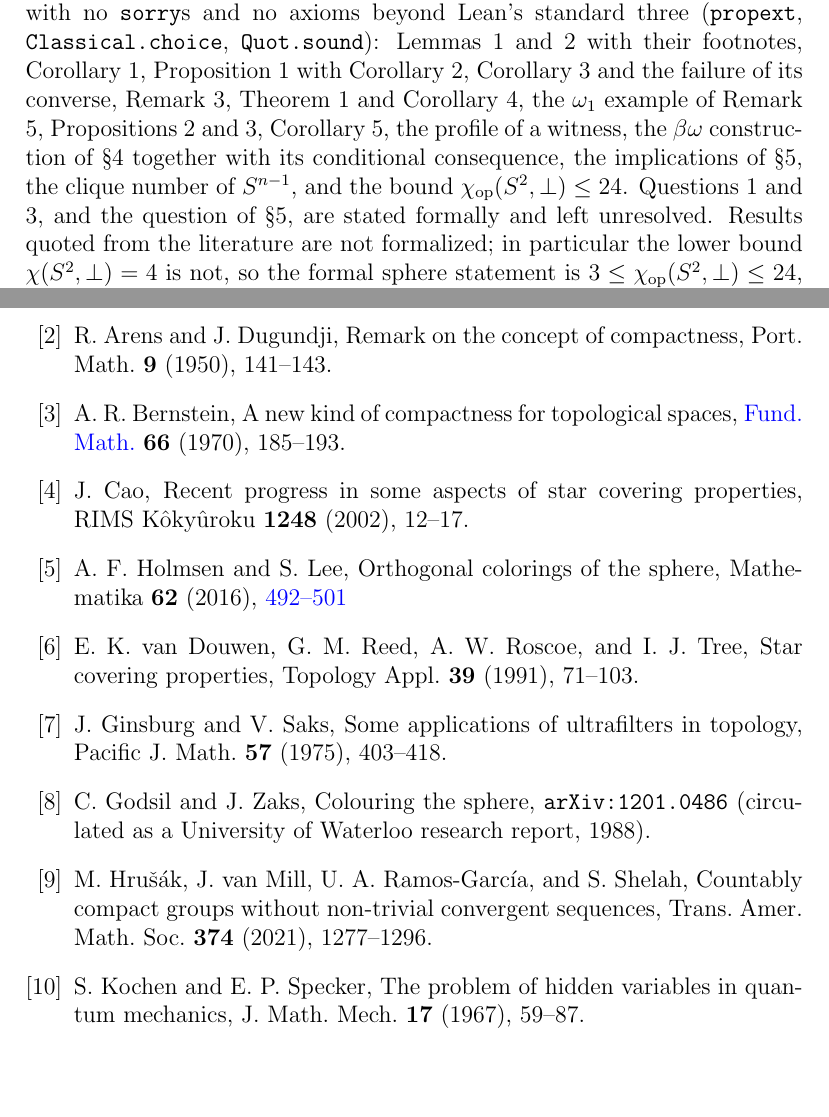
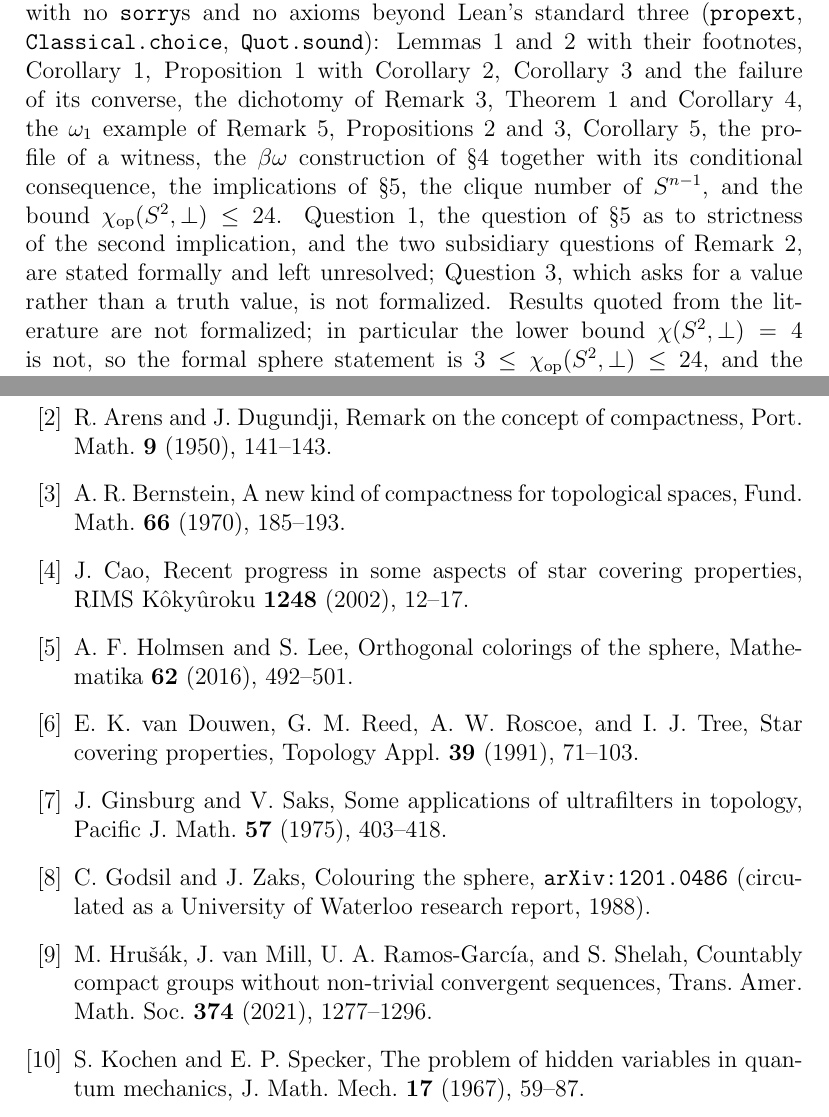
Before and after one commit to DavidVFeldman/compactness-clique-size, a LaTeX paper (paper/Compactness_Question-v7.tex): two parts of pages 12 and 13 of 14, joined at a grey line, cut so that both start at the same text, the shorter picture padded with empty space. Compiled offline with pdfLaTeX.

Commit message:
Last details

```diff
--- a/paper/Compactness_Question-v7.tex
+++ b/paper/Compactness_Question-v7.tex
@@ -385,12 +385,14 @@ Mathlib (toolchain \texttt{v4.28.0}) and machine-checked, with no {\tt sorry}s a
 beyond Lean's standard three ({\tt propext}, {\tt Classical.choice}, {\tt Quot.sound}):
 Lemmas \ref{compactbounded} and \ref{finitecc} with their footnotes, Corollary \ref{metrizable},
 Proposition \ref{galois} with Corollary \ref{covers}, Corollary \ref{starcompact} and the failure
-of its converse, Remark \ref{dichotomy}, Theorem \ref{omegapower} and Corollary \ref{suffconds},
+of its converse, the dichotomy of Remark \ref{dichotomy}, Theorem \ref{omegapower} and Corollary \ref{suffconds},
 the $\omega_1$ example of Remark \ref{omegaone}, Propositions \ref{preserve} and \ref{separable},
 Corollary \ref{metacompact}, the profile of a witness, the $\beta\omega$ construction of \S 4
 together with its conditional consequence, the implications of \S 5, the clique number of
-$S^{n-1}$, and the bound $\chiop(S^2,\perp) \leq 24$. Questions \ref{mainq} and \ref{sphereq},
-and the question of \S 5, are stated formally and left unresolved. Results quoted from the
+$S^{n-1}$, and the bound $\chiop(S^2,\perp) \leq 24$. Question \ref{mainq}, the question of \S 5
+as to strictness of the second implication, and the two subsidiary questions of
+Remark \ref{nonT1}, are stated formally and left unresolved; Question \ref{sphereq}, which asks
+for a value rather than a truth value, is not formalized. Results quoted from the
 literature are not formalized; in particular the lower bound $\chi(S^2,\perp) = 4$ is not, so the
 formal sphere statement is $3 \leq \chiop(S^2,\perp) \leq 24$, and the $\leq 24$ bound is
 obtained from three explicit orthonormal frames of $\R^3$ in place of the genericity argument
@@ -407,13 +409,12 @@ archived at \texttt{https://doi.org/\allowbreak 10.5281/zenodo.21910510}.\par}
 
 \bibitem{AD} R. Arens and J. Dugundji, Remark on the concept of compactness, Port. Math. {\bf 9} (1950), 141--143.
 
-\bibitem{Bern} A. R. Bernstein, A new kind of compactness for topological spaces, {\blue Fund.\ Math.}\ {\bf 66} (1970), 185--193.
+\bibitem{Bern} A. R. Bernstein, A new kind of compactness for topological spaces, Fund.\ Math.\ {\bf 66} (1970), 185--193.
 
 \bibitem{Cao} J.~Cao, Recent progress in some aspects of star covering properties, RIMS K\^oky\^uroku {\bf 1248} (2002), 12--17.
 
 
-\bibitem{HL} A.~F.~Holmsen and S.~Lee, Orthogonal colorings of the sphere, Mathematika {\bf 62} (2016),
-{\blue 492--501}
+\bibitem{HL} A.~F.~Holmsen and S.~Lee, Orthogonal colorings of the sphere, Mathematika {\bf 62} (2016), 492--501.
 
 \bibitem{vDRRT} E.~K.~van Douwen, G.~M.~Reed, A.~W.~Roscoe, and I.~J.~Tree, Star covering properties, Topology Appl.\ {\bf 39} (1991), 71--103.
 
```
Also changed, not shown: README.md, paper/Compactness_Question-v7.tex (4 more changed lines), 1 other file.
